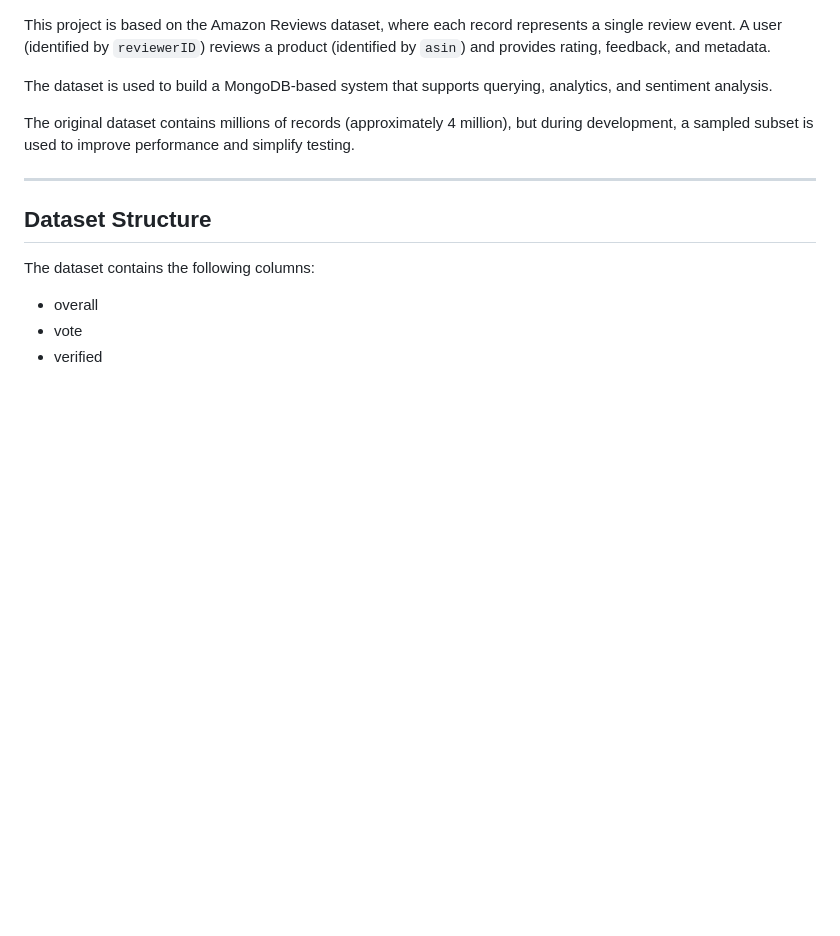
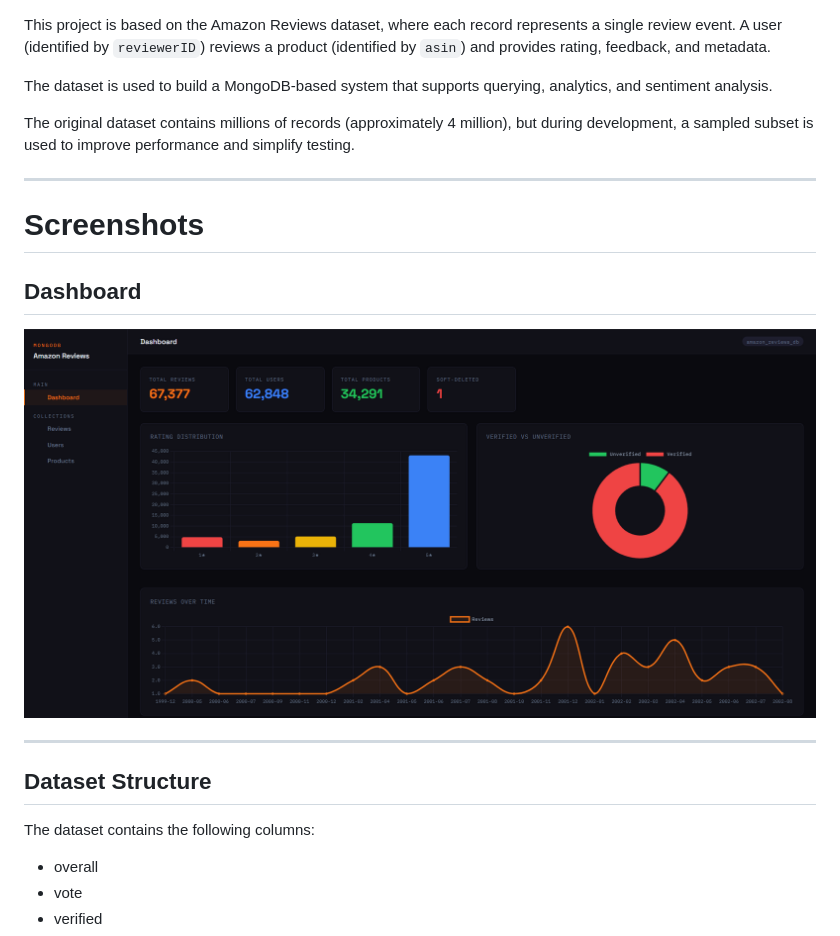
Before and after one commit to Abdo-Hafez-0/ecommerce-recommendation-bigdata, a Markdown page: README.md, the part around the change. GitHub-like rendering; pictures changed too: screenshots/dashboard.png (added); blank space fills up the shorter version.

Commit message:
chore: updated readme file

```diff
--- a/README.md
+++ b/README.md
@@ -10,6 +10,12 @@ The original dataset contains millions of records (approximately 4 million), but
 
 ---
 
+# Screenshots
+
+## Dashboard
+<img src="./screenshots/dashboard.png" alt="dashboard" />
+
+---
 ## Dataset Structure
 
 The dataset contains the following columns:
```
Also changed, not shown: 5 other files.
